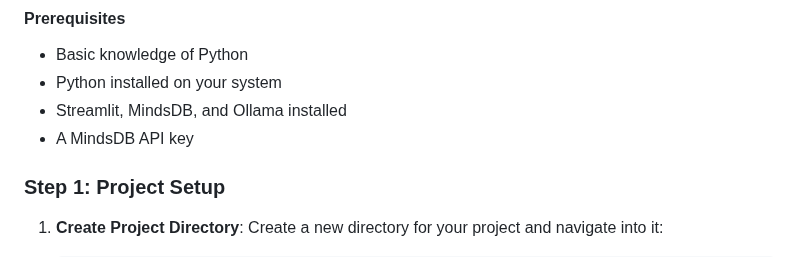
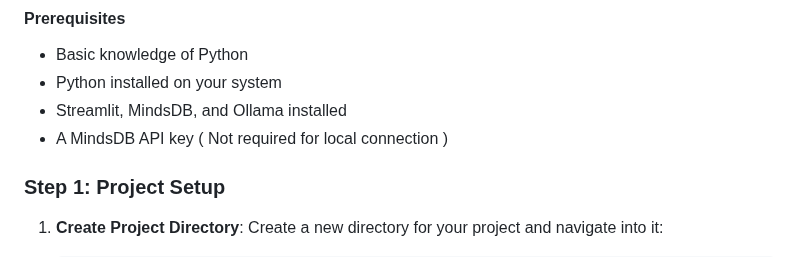
Before and after one commit to agustealo/Mi-Llama, a Markdown page: Mi_Llama_TUTORIAL.md, the part around the change. Rendered like a GitHub page.

```diff
--- a/Mi_Llama_TUTORIAL.md
+++ b/Mi_Llama_TUTORIAL.md
@@ -7,7 +7,7 @@ This tutorial will guide you through creating the Mi Llama chat application that
 - Basic knowledge of Python
 - Python installed on your system
 - Streamlit, MindsDB, and Ollama installed
-- A MindsDB API key
+- A MindsDB API key ( Not required for local connection )
 
 ### Step 1: Project Setup
 
```
